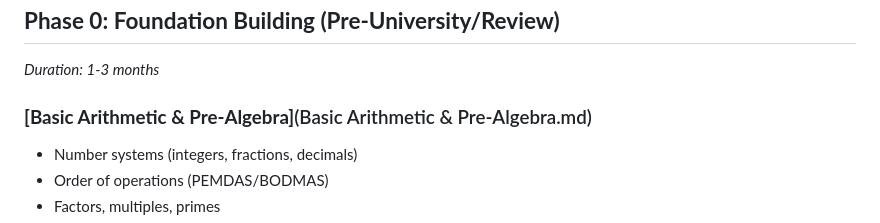
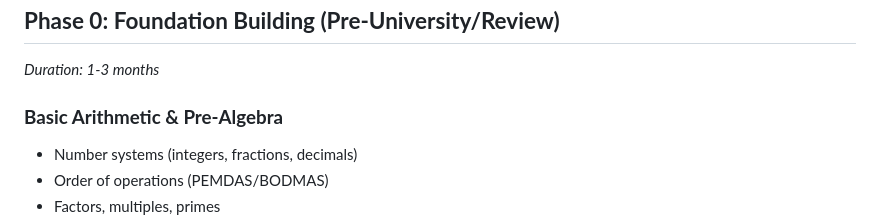
Before and after one commit to Aliriyaj007/Complete-mathematics-roadmap-for-computer-science-students, a Markdown page: README.md, the part around the change. GitHub-like rendering.

Commit message:
Fix formatting for Basic Arithmetic section in README

```diff
--- a/README.md
+++ b/README.md
@@ -3,7 +3,7 @@
 ## **Phase 0: Foundation Building (Pre-University/Review)**
 *Duration: 1-3 months*
 
-### **[Basic Arithmetic & Pre-Algebra]**(Basic Arithmetic & Pre-Algebra.md)
+### **Basic Arithmetic & Pre-Algebra**
 - Number systems (integers, fractions, decimals)
 - Order of operations (PEMDAS/BODMAS)
 - Factors, multiples, primes
```
